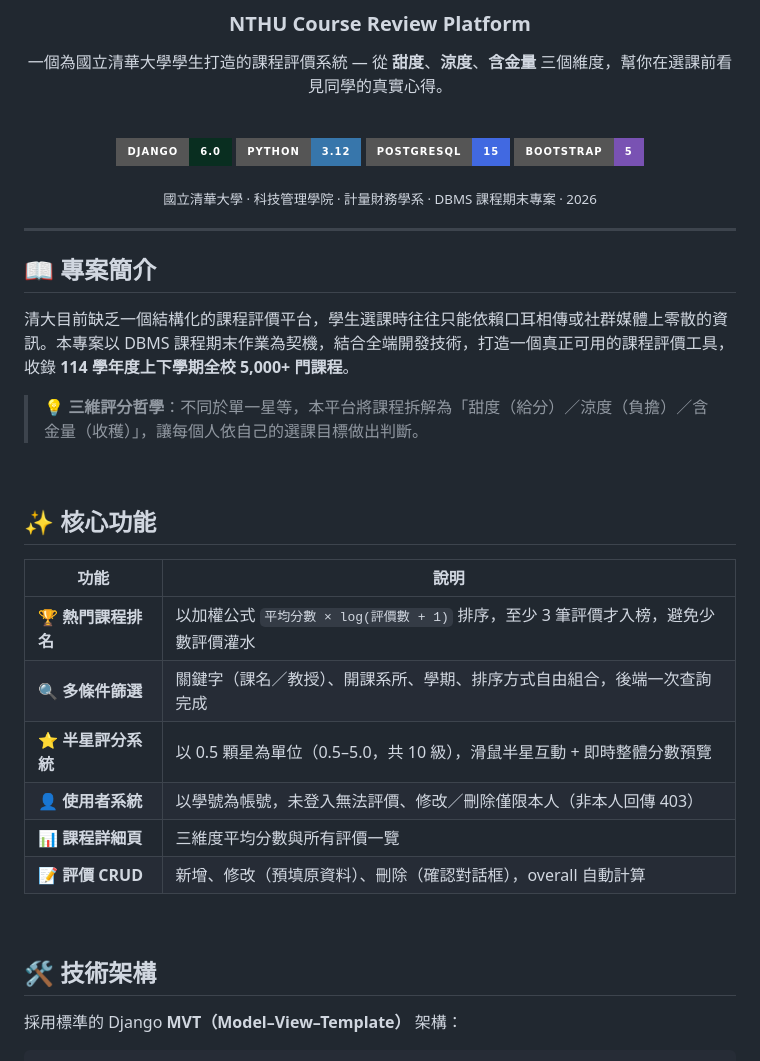
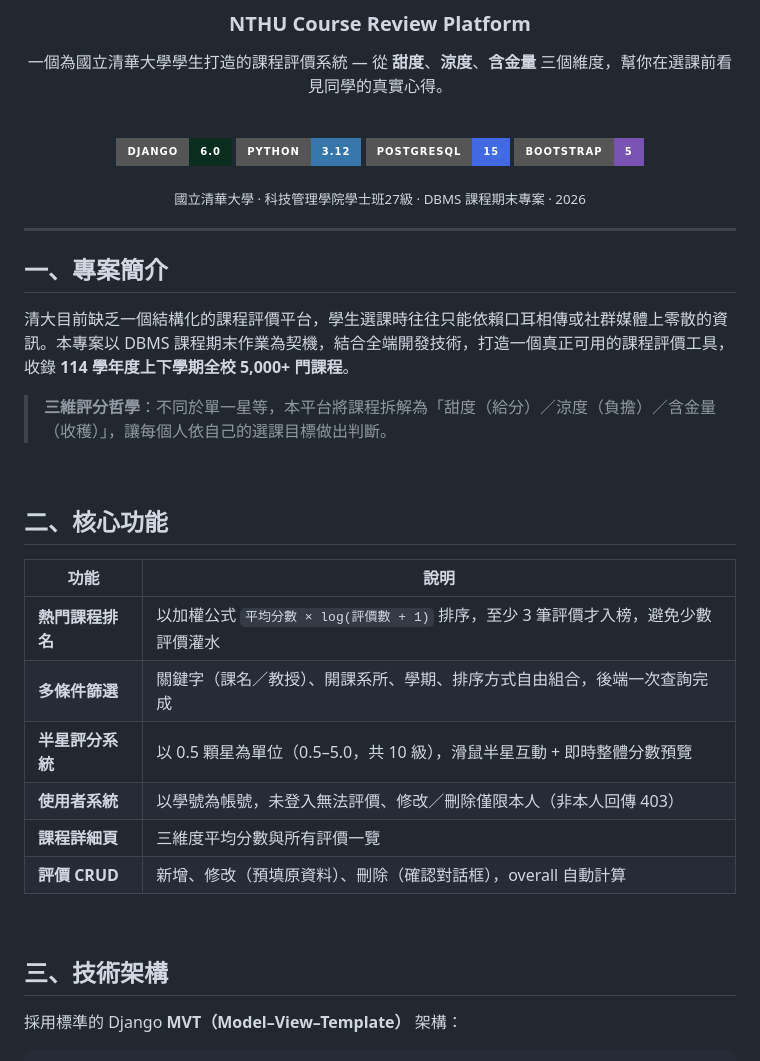
Before and after one commit to AFKsteamED/DBMS-Course-Review-Site, a Markdown page: README.md, the part around one of its changes. Rendered like a GitHub page; badges without logos.

```diff
--- a/README.md
+++ b/README.md
@@ -12,34 +12,34 @@
 [![PostgreSQL](https://img.shields.io/badge/PostgreSQL-15-4169E1?style=for-the-badge&logo=postgresql&logoColor=white)](https://www.postgresql.org/)
 [![Bootstrap](https://img.shields.io/badge/Bootstrap-5-7952B3?style=for-the-badge&logo=bootstrap&logoColor=white)](https://getbootstrap.com/)
 
-<sub>國立清華大學 · 科技管理學院 · 計量財務學系 · DBMS 課程期末專案 · 2026</sub>
+<sub>國立清華大學 · 科技管理學院學士班27級 · DBMS 課程期末專案 · 2026</sub>
 
 </div>
 
 ---
 
-## 📖 專案簡介
+## 一、專案簡介
 
 清大目前缺乏一個結構化的課程評價平台，學生選課時往往只能依賴口耳相傳或社群媒體上零散的資訊。本專案以 DBMS 課程期末作業為契機，結合全端開發技術，打造一個真正可用的課程評價工具，收錄 **114 學年度上下學期全校 5,000+ 門課程**。
 
-> 💡 **三維評分哲學**：不同於單一星等，本平台將課程拆解為「甜度（給分）／涼度（負擔）／含金量（收穫）」，讓每個人依自己的選課目標做出判斷。
+> **三維評分哲學**：不同於單一星等，本平台將課程拆解為「甜度（給分）／涼度（負擔）／含金量（收穫）」，讓每個人依自己的選課目標做出判斷。
 
 <br/>
 
-## ✨ 核心功能
+## 二、核心功能
 
 | 功能 | 說明 |
 |------|------|
-| 🏆 **熱門課程排名** | 以加權公式 `平均分數 × log(評價數 + 1)` 排序，至少 3 筆評價才入榜，避免少數評價灌水 |
-| 🔍 **多條件篩選** | 關鍵字（課名／教授）、開課系所、學期、排序方式自由組合，後端一次查詢完成 |
-| ⭐ **半星評分系統** | 以 0.5 顆星為單位（0.5–5.0，共 10 級），滑鼠半星互動 + 即時整體分數預覽 |
-| 👤 **使用者系統** | 以學號為帳號，未登入無法評價、修改／刪除僅限本人（非本人回傳 403） |
-| 📊 **課程詳細頁** | 三維度平均分數與所有評價一覽 |
-| 📝 **評價 CRUD** | 新增、修改（預填原資料）、刪除（確認對話框），overall 自動計算 |
+| **熱門課程排名** | 以加權公式 `平均分數 × log(評價數 + 1)` 排序，至少 3 筆評價才入榜，避免少數評價灌水 |
+| **多條件篩選** | 關鍵字（課名／教授）、開課系所、學期、排序方式自由組合，後端一次查詢完成 |
+| **半星評分系統** | 以 0.5 顆星為單位（0.5–5.0，共 10 級），滑鼠半星互動 + 即時整體分數預覽 |
+| **使用者系統** | 以學號為帳號，未登入無法評價、修改／刪除僅限本人（非本人回傳 403） |
+| **課程詳細頁** | 三維度平均分數與所有評價一覽 |
+| **評價 CRUD** | 新增、修改（預填原資料）、刪除（確認對話框），overall 自動計算 |
 
 <br/>
 
-## 🛠️ 技術架構
+## 三、技術架構
 
 採用標準的 Django **MVT（Model–View–Template）** 架構：
 
```
Also changed, not shown: other parts of README.md (+5 -86 lines).
